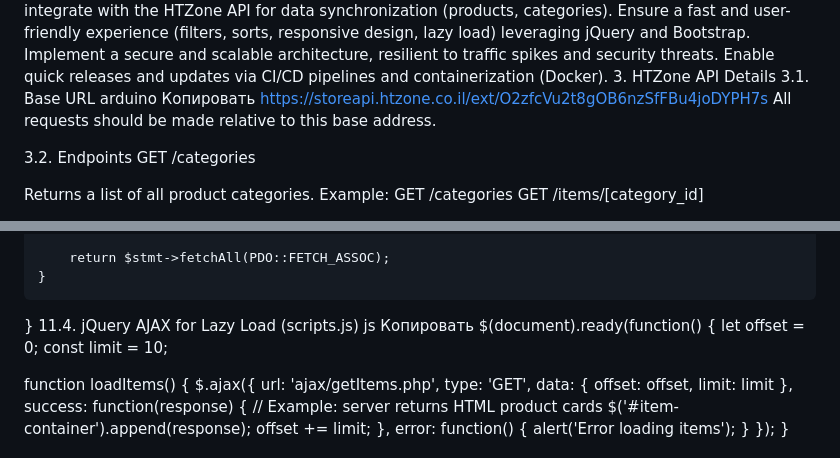
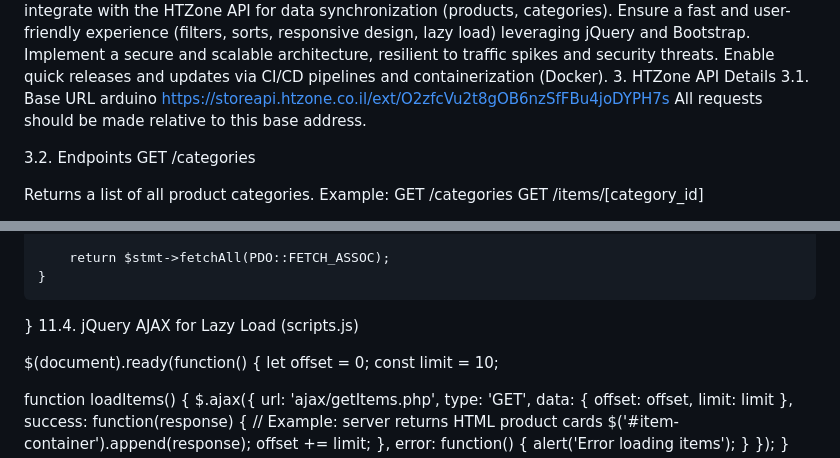
Before and after one commit to mido1983/htzone_php_test-main_v1.1, a Markdown page: TechnicalSpecification_PromoLandingPageWithCarouselsAndProductCatalog.md, 2 parts joined by grey strips. Rendered like a GitHub page.

```diff
--- a/TechnicalSpecification_PromoLandingPageWithCarouselsAndProductCatalog.md
+++ b/TechnicalSpecification_PromoLandingPageWithCarouselsAndProductCatalog.md
@@ -21,7 +21,6 @@ MySQL as the database system for both development and production environments.
 3. HTZone API Details
    3.1. Base URL
    arduino
-   Копировать
    https://storeapi.htzone.co.il/ext/O2zfcVu2t8gOB6nzSfFBu4joDYPH7s
    All requests should be made relative to this base address.
 
@@ -318,8 +312,7 @@ protected $db; // PDO instance
     }
 }
 11.4. jQuery AJAX for Lazy Load (scripts.js)
-js
-Копировать
+
 $(document).ready(function() {
 let offset = 0;
 const limit = 10;
```
Also changed, not shown: other parts of TechnicalSpecification_PromoLandingPageWithCarouselsAndProductCatalog.md (+3 -8 lines).
